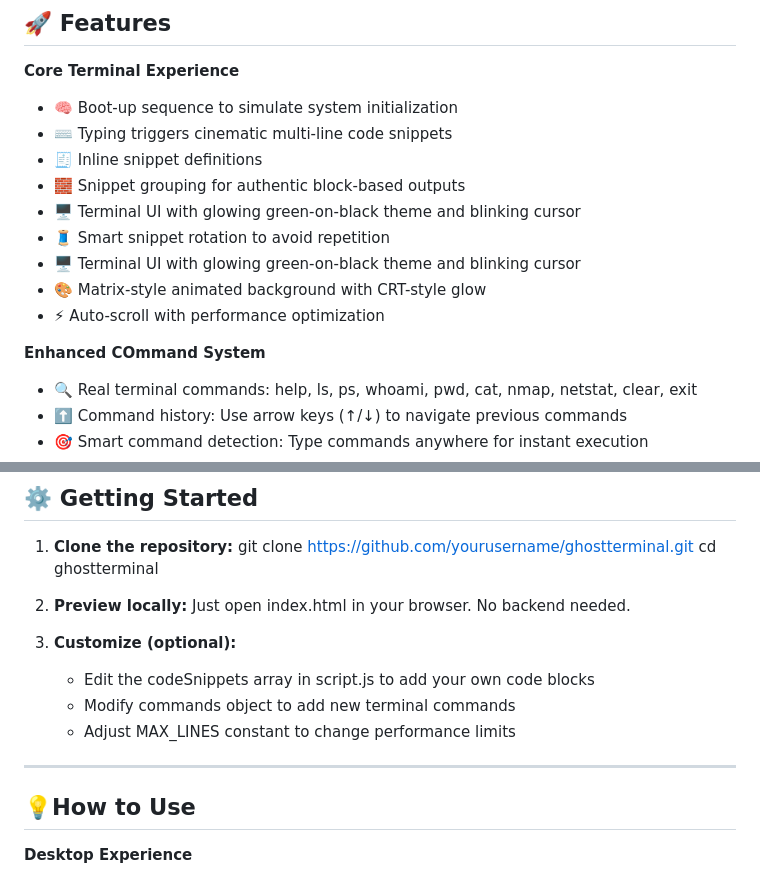
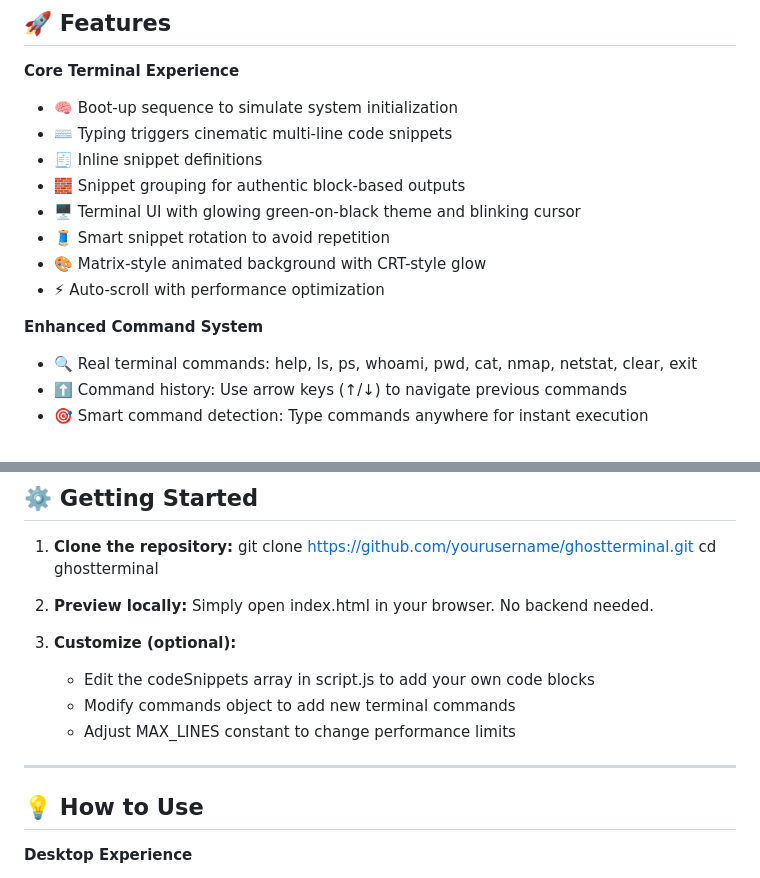
Before and after one commit to kayvour/ghost-terminal, a Markdown page: README.md, 2 parts joined by grey strips. Drawn GitHub-style.

Commit message:
fixed typos

```diff
--- a/README.md
+++ b/README.md
@@ -27,11 +27,10 @@ GhostTerminal is a terminal-style interface that:
 - 🧱 Snippet grouping for authentic block-based outputs
 - 🖥️ Terminal UI with glowing green-on-black theme and blinking cursor
 - 🧵 Smart snippet rotation to avoid repetition
-- 🖥️ Terminal UI with glowing green-on-black theme and blinking cursor
 - 🎨 Matrix-style animated background with CRT-style glow
 - ⚡ Auto-scroll with performance optimization
 
-**Enhanced COmmand System**
+**Enhanced Command System**
 - 🔍 Real terminal commands: help, ls, ps, whoami, pwd, cat, nmap, netstat, clear, exit
 - ⬆️ Command history: Use arrow keys (↑/↓) to navigate previous commands
 - 🎯 Smart command detection: Type commands anywhere for instant execution
@@ -67,7 +66,7 @@ ghostterminal/
    cd ghostterminal
 
 2. **Preview locally:**
-   Just open index.html in your browser. No backend needed.
+   Simply open index.html in your browser. No backend needed.
 
 3. **Customize (optional):**
    - Edit the codeSnippets array in script.js to add your own code blocks
@@ -76,7 +75,7 @@ ghostterminal/
 
 ---
 
-## 💡How to Use
+## 💡 How to Use
 **Desktop Experience**
 - Type anywhere on the page to generate code output
 - Use arrow keys (↑/↓) to navigate command history
```
